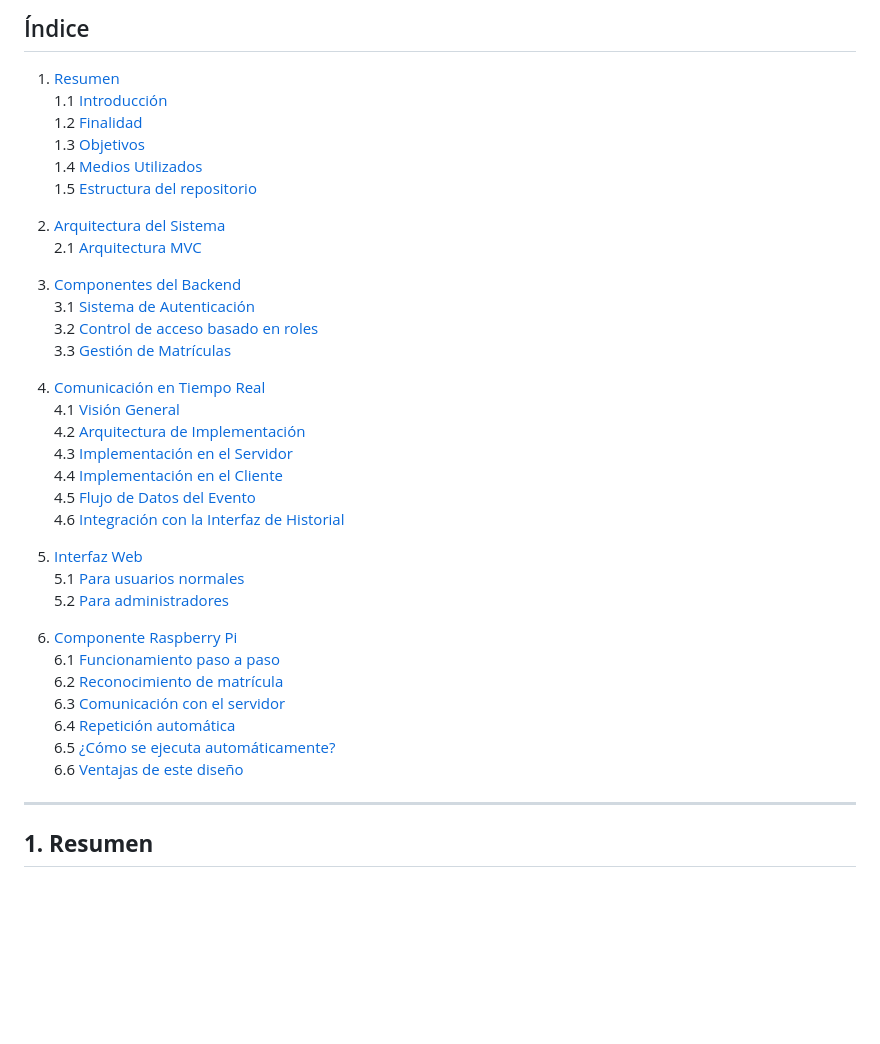
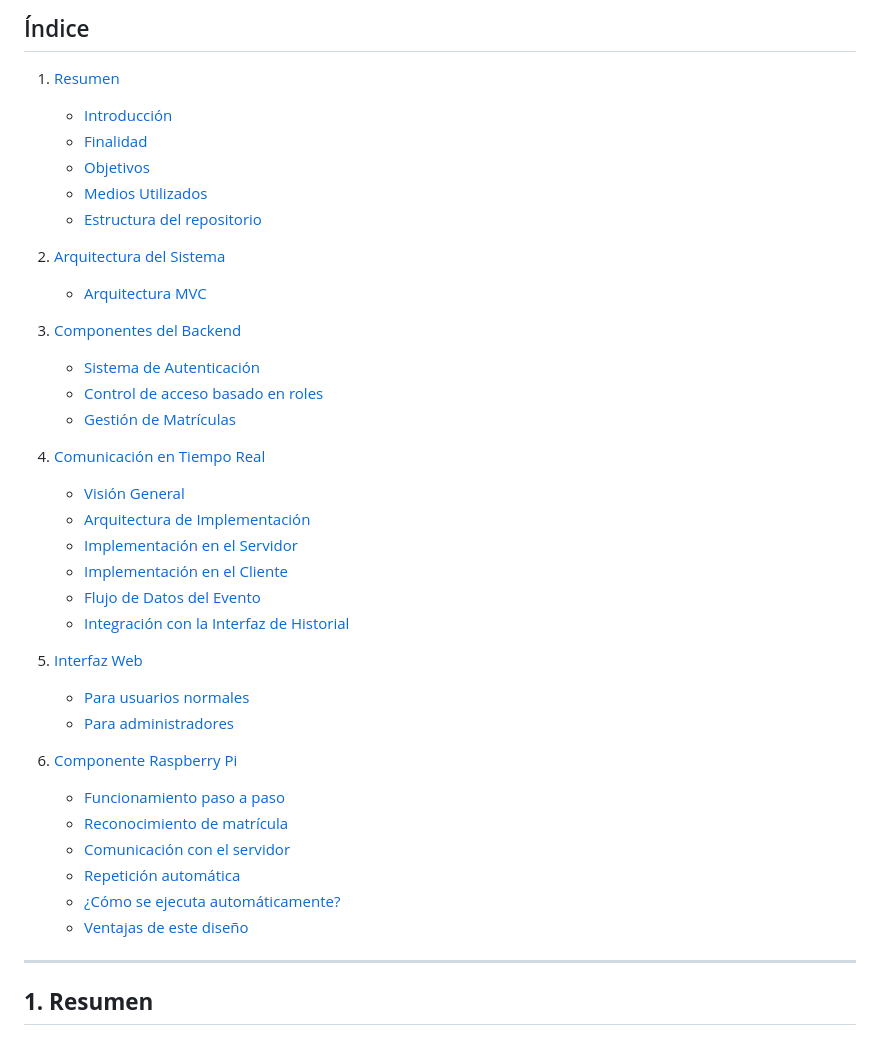
Before and after one commit to danielsm107/control-acceso-matriculas, a Markdown page: README.md, the part around the change. Rendered like a GitHub page; blank space fills up the shorter version.

```diff
--- a/README.md
+++ b/README.md
@@ -13,39 +13,40 @@
 ## Índice
 
 1. [Resumen](#resumen)
-   1.1 [Introducción](#1-introducción)
-   1.2 [Finalidad](#2-finalidad)
-   1.3 [Objetivos](#3-objetivos)
-   1.4 [Medios Utilizados](#4-medios-utilizados)
-   1.5 [Estructura del repositorio](#5-estructura-del-repositorio)
+   - [Introducción](#introducción)
+   - [Finalidad](#finalidad)
+   - [Objetivos](#objetivos)
+   - [Medios Utilizados](#medios-utilizados)
+   - [Estructura del repositorio](#estructura-del-repositorio)
 
 2. [Arquitectura del Sistema](#arquitectura-del-sistema)
-   2.1 [Arquitectura MVC](#1-arquitectura-mvc)
+   - [Arquitectura MVC](#arquitectura-mvc)
 
 3. [Componentes del Backend](#componentes-del-backend)
-   3.1 [Sistema de Autenticación](#1-sistema-de-autenticación)
-   3.2 [Control de acceso basado en roles](#control-de-acceso-basado-en-roles)
-   3.3 [Gestión de Matrículas](#2-gestión-de-matrículas)
+   - [Sistema de Autenticación](#sistema-de-autenticación)
+   - [Control de acceso basado en roles](#control-de-acceso-basado-en-roles)
+   - [Gestión de Matrículas](#gestión-de-matrículas)
 
 4. [Comunicación en Tiempo Real](#comunicación-en-tiempo-real)
-   4.1 [Visión General](#visión-general)
-   4.2 [Arquitectura de Implementación](#arquitectura-de-implementación)
-   4.3 [Implementación en el Servidor](#implementación-en-el-servidor)
-   4.4 [Implementación en el Cliente](#implementación-en-el-cliente)
-   4.5 [Flujo de Datos del Evento](#flujo-de-datos-del-evento)
-   4.6 [Integración con la Interfaz de Historial](#integración-con-la-interfaz-de-historial)
+   - [Visión General](#visión-general)
+   - [Arquitectura de Implementación](#arquitectura-de-implementación)
+   - [Implementación en el Servidor](#implementación-en-el-servidor)
+   - [Implementación en el Cliente](#implementación-en-el-cliente)
+   - [Flujo de Datos del Evento](#flujo-de-datos-del-evento)
+   - [Integración con la Interfaz de Historial](#integración-con-la-interfaz-de-historial)
 
 5. [Interfaz Web](#interfaz-web)
-   5.1 [Para usuarios normales](#para-usuarios-normales)
-   5.2 [Para administradores](#para-administradores)
+   - [Para usuarios normales](#para-usuarios-normales)
+   - [Para administradores](#para-administradores)
 
 6. [Componente Raspberry Pi](#componente-raspberry-pi)
-   6.1 [Funcionamiento paso a paso](#funcionamiento-paso-a-paso)
-   6.2 [Reconocimiento de matrícula](#reconocimiento-de-matrícula)
-   6.3 [Comunicación con el servidor](#comunicación-con-el-servidor)
-   6.4 [Repetición automática](#repetición-automática)
-   6.5 [¿Cómo se ejecuta automáticamente?](#cómo-se-ejecuta-automáticamente)
-   6.6 [Ventajas de este diseño](#ventajas-de-este-diseño)
+   - [Funcionamiento paso a paso](#funcionamiento-paso-a-paso)
+   - [Reconocimiento de matrícula](#reconocimiento-de-matricula)
+   - [Comunicación con el servidor](#comunicacion-con-el-servidor)
+   - [Repetición automática](#repeticion-automatica)
+   - [¿Cómo se ejecuta automáticamente?](#cómo-se-ejecuta-automáticamente)
+   - [Ventajas de este diseño](#ventajas-de-este-diseño)
+
 
 ---
 ## **1. Resumen**
```
